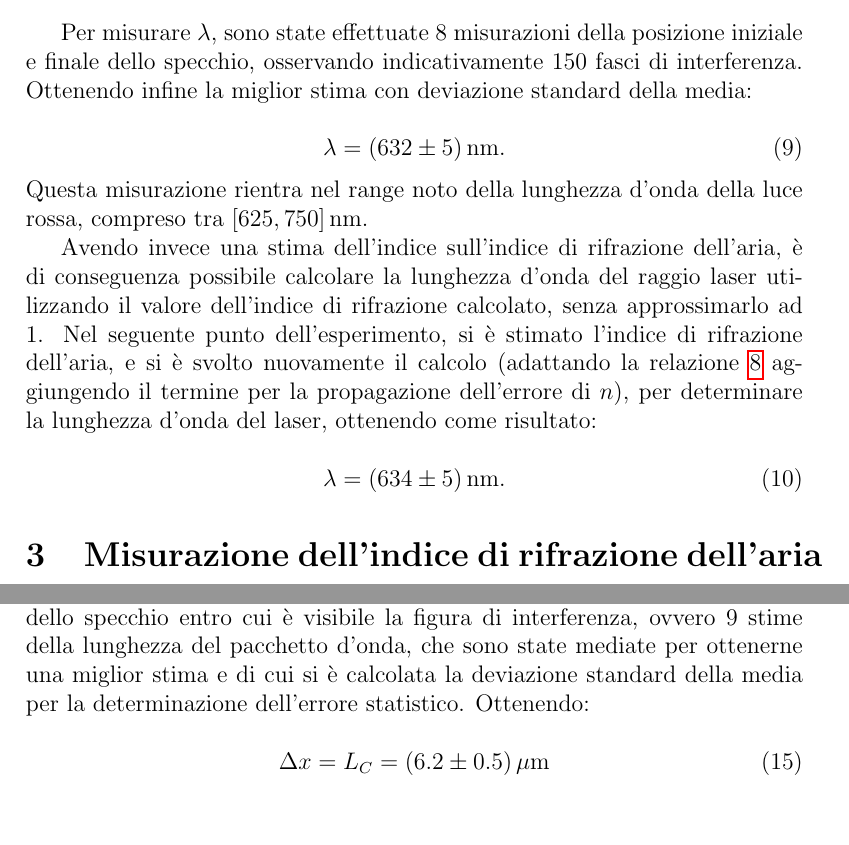
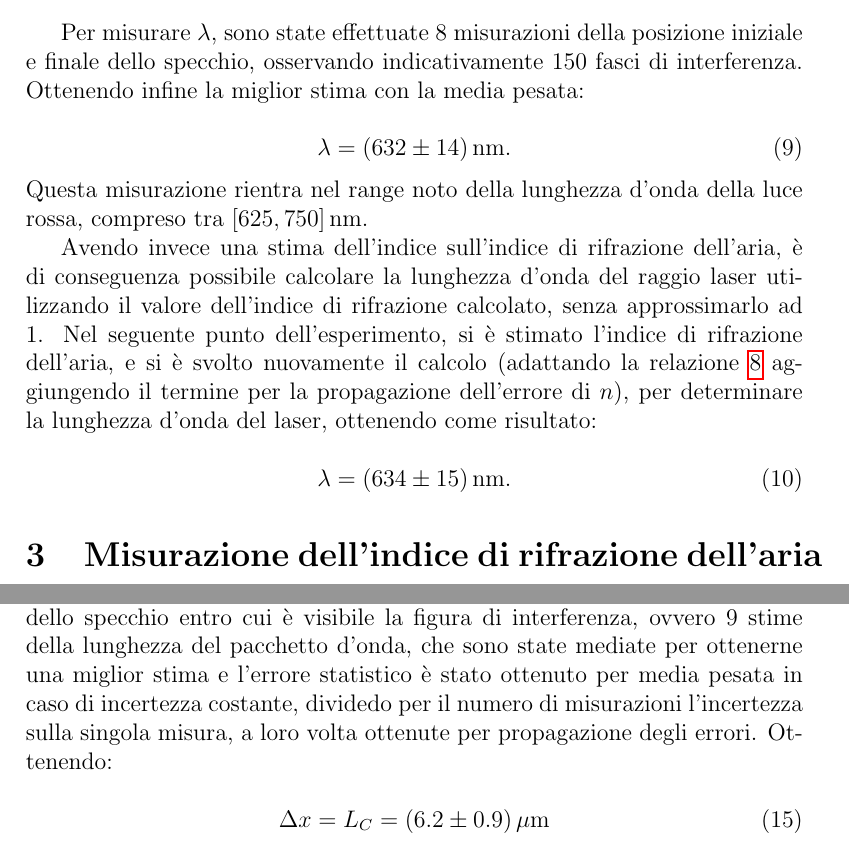
Before and after one commit to Experimental-Physics/Relazioni_2024-5, a LaTeX paper (Michelson/relazione.tex): two parts of pages 5 and 8 of 10, joined at a grey line, cut so that both start at the same text, the shorter picture padded with empty space. Compiled offline with pdfLaTeX.

Commit message:
Michelson concluso

```diff
--- a/Michelson/relazione.tex
+++ b/Michelson/relazione.tex
@@ -113,10 +113,10 @@ dove l’incertezza sulle posizioni dello specchio è stata considerata pari all
 \end{equation}
 
 Per misurare \( \lambda \), sono state effettuate 8 misurazioni della posizione iniziale e finale dello specchio, osservando indicativamente 150 fasci di interferenza.
-Ottenendo infine la miglior stima con deviazione standard della media:
+Ottenendo infine la miglior stima con la media pesata:
 
 \begin{equation}
-\lambda = (632 \pm 5) \, \text{nm}.
+\lambda = (632 \pm 14) \, \text{nm}.
 \label{eq:valore_lambda}
 \end{equation}
 Questa misurazione rientra nel range noto della lunghezza d’onda della luce rossa, compreso tra \( [625, 750] \, \text{nm} \).
@@ -125,7 +125,7 @@ Avendo invece una stima dell’indice sull’indice di rifrazione dell’aria,
 Nel seguente punto dell’esperimento, si è stimato l’indice di rifrazione dell’aria, e si è svolto nuovamente il calcolo (adattando la relazione \ref{eq:incertezza_lambda} aggiungendo il termine per la propagazione dell'errore di \(n\)), per determinare la lunghezza d’onda del laser, ottenendo come risultato:
 
 \begin{equation}
-    \lambda = (634 \pm 5) \, \text{nm}.
+    \lambda = (634 \pm 15) \, \text{nm}.
     \label{eq:valore_lambda_2}
     \end{equation}
 
@@ -199,11 +199,11 @@ Variare in seguito la posizione dello specchio osservando lo scorrimento delle f
 Misurare la posizione dello specchio in corrispondenza di cui si osserva il passaggio dalla visualizzazione della figura di interferenza alla visione nuovamente della luce bianca.
 Dunque, siccome i semi-pacchetti interferiscono se la differenza del loro cammino è minore della lunghezza del pacchetto e si cessa di visualizzare l’interferenza dei pacchetti d’onda non appena la differenza di cammino dei due pacchetti diventa maggiore della loro lunghezza si può stimare con buona approssimazione la lunghezza del pacchetto d’onda con lo spostamento applicato allo specchio da quando l’interferenza inizia ad essere visibile a quando inizia ad essere non più visibile.
 
-Perciò si sono misurate 9 posizioni limite iniziali dello specchio per la visualizzazione delle frange di interferenza e le rispettive posizioni limite finali e ne si è fatta la differenza per ottenere 9 valori dello spostamento massimo dello specchio entro cui è visibile la figura di interferenza, ovvero 9 stime della lunghezza del pacchetto d’onda, che sono state mediate per ottenerne una miglior stima e di cui si è calcolata la deviazione standard della media per la determinazione dell’errore statistico.
+Perciò si sono misurate 9 posizioni limite iniziali dello specchio per la visualizzazione delle frange di interferenza e le rispettive posizioni limite finali e ne si è fatta la differenza per ottenere 9 valori dello spostamento massimo dello specchio entro cui è visibile la figura di interferenza, ovvero 9 stime della lunghezza del pacchetto d’onda, che sono state mediate per ottenerne una miglior stima e l'errore statistico è stato ottenuto per media pesata in caso di incertezza costante, dividedo per il numero di misurazioni l'incertezza sulla singola misura, a loro volta ottenute per propagazione degli errori.
 Ottenendo:
 
 \begin{equation}
-\Delta x = L_C = (6.2 \pm 0.5) \, \mu\text{m}
+\Delta x = L_C = (6.2 \pm 0.9) \, \mu\text{m}
 \label{eq:lunghezza_coerenza}
 \end{equation}
 Si tenga presente del fatto che effettuando ricerche in rete sia possibile verificare come la lunghezza di coerenza del pacchetto d’onda risulti normalmente in un range di
```
Also changed, not shown: Michelson/relazione.pdf.
